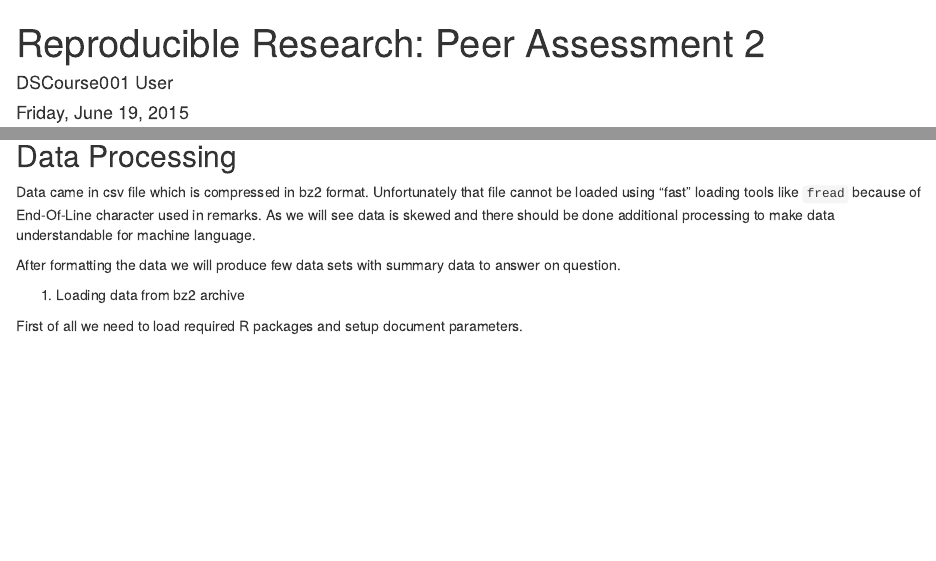
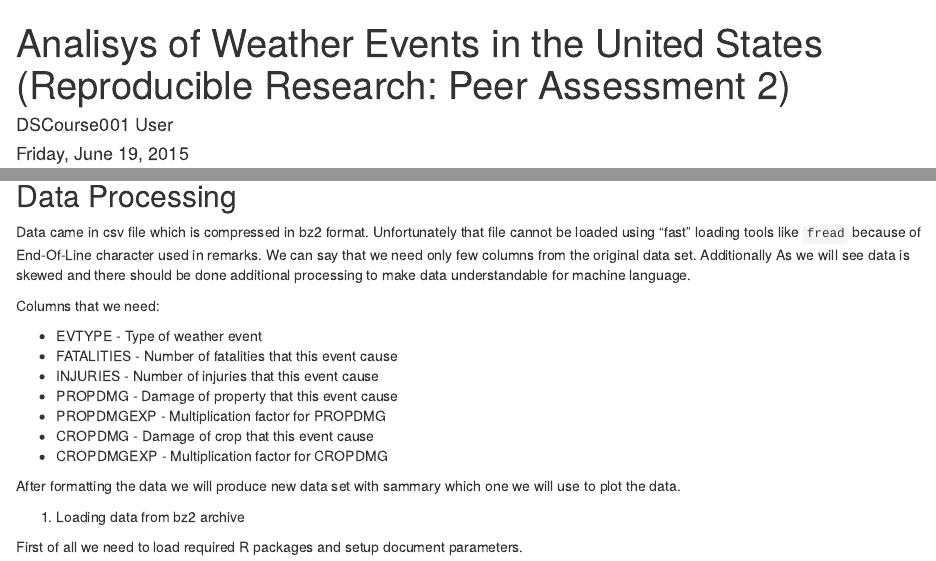
Before and after one commit to DSCourse001/RepData_PeerAssessment2, an R Markdown document (repdata_Peer_Assessment_2.Rmd): the page in a window 1100 px wide, from its top, and a second part further down, joined at a grey line. Rendered offline with R 4.5, knitr and Pandoc, with nearby package versions; some code elsewhere in the file could not run offline.

Commit message:
fixed some mistakes

````diff
--- a/repdata_Peer_Assessment_2.Rmd
+++ b/repdata_Peer_Assessment_2.Rmd
@@ -1,5 +1,5 @@
 ---
-title: 'Reproducible Research: Peer Assessment 2'
+title: 'Analisys of Weather Events in the United States (Reproducible Research: Peer Assessment 2)'
 author: "DSCourse001 User"
 date: "Friday, June 19, 2015"
 output: html_document
@@ -21,10 +21,19 @@ There is also some documentation of the database available.
 2.  National Climatic Data Center Storm Events [FAQ](https://d396qusza40orc.cloudfront.net/repdata%2Fpeer2_doc%2FNCDC%20Storm%20Events-FAQ%20Page.pdf)
 
 ## Data Processing
-Data came in csv file which is compressed in bz2 format. Unfortunately that file cannot be loaded using "fast" loading tools like ```fread``` because of End-Of-Line character used in remarks.
-As we will see data is skewed and there should be done additional processing to make data understandable for machine language.
+Data came in csv file which is compressed in bz2 format. Unfortunately that file cannot be loaded using "fast" loading tools like ```fread``` because of End-Of-Line character used in remarks. We can say that we need only few columns from the original data set. Additionally As we will see data is skewed and there should be done additional processing to make data understandable for machine language.
 
-After formatting the data we will produce few data sets with summary data to answer on question.
+Columns that we need:
+
+* EVTYPE - Type of weather event
+* FATALITIES - Number of fatalities that this event cause
+* INJURIES - Number of injuries that this event cause
+* PROPDMG - Damage of property that this event cause
+* PROPDMGEXP - Multiplication factor for PROPDMG
+* CROPDMG - Damage of crop that this event cause
+* CROPDMGEXP - Multiplication factor for CROPDMG
+
+After formatting the data we will produce new data set with sammary which one we will use to plot the data.
 
 1.  Loading data from bz2 archive
 
````
Also changed, not shown: figure/plot1-1.png, figure/plot2-1.png, repdata_Peer_Assessment_2.html, repdata_Peer_Assessment_2.Rmd (7 more changed lines).
